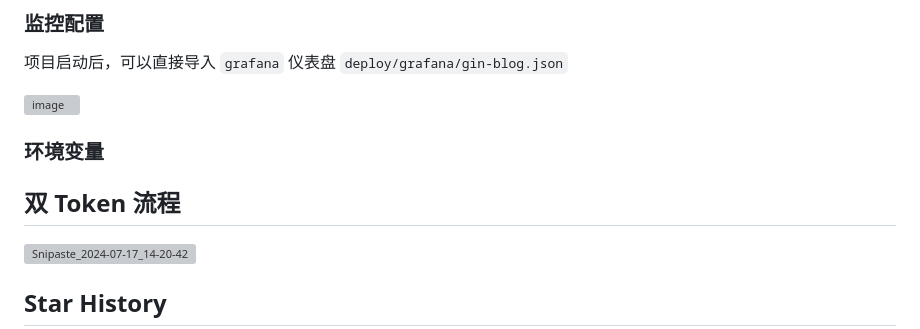
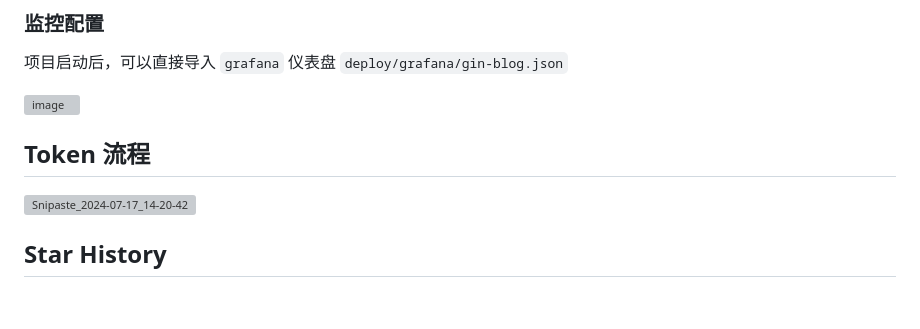
Before and after one commit to sumingcheng/gin-blog-template, a Markdown page: README.md, the part around the change. Rendered like a GitHub page; blank space fills up the shorter version; grey boxes are pictures that could not be loaded.

```diff
--- a/README.md
+++ b/README.md
@@ -88,9 +88,8 @@ values (1, '博客标题1', '博客内容1'),
 
 ![image](https://github.com/user-attachments/assets/a3b15eea-dcf7-4ced-88da-4126d29e6190)
 
-### 环境变量
 
-## 双 Token 流程
+## Token 流程
 ![Snipaste_2024-07-17_14-20-42](https://github.com/user-attachments/assets/8cea318f-2302-4f19-b5a1-301714d1a00e)
 
 ## Star History
```
